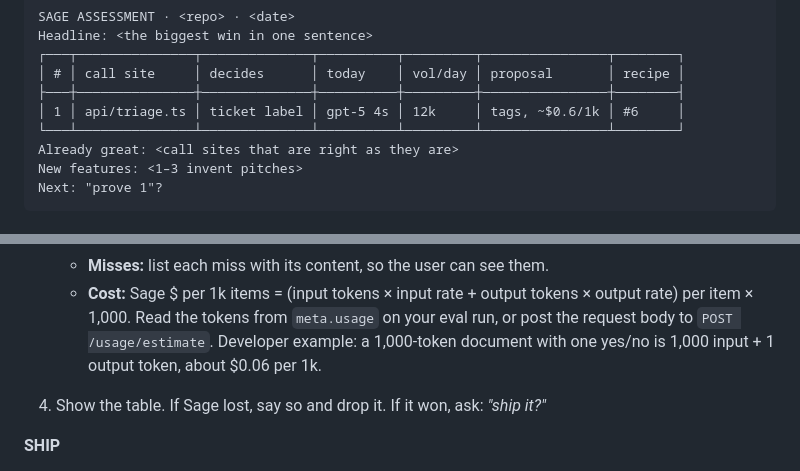
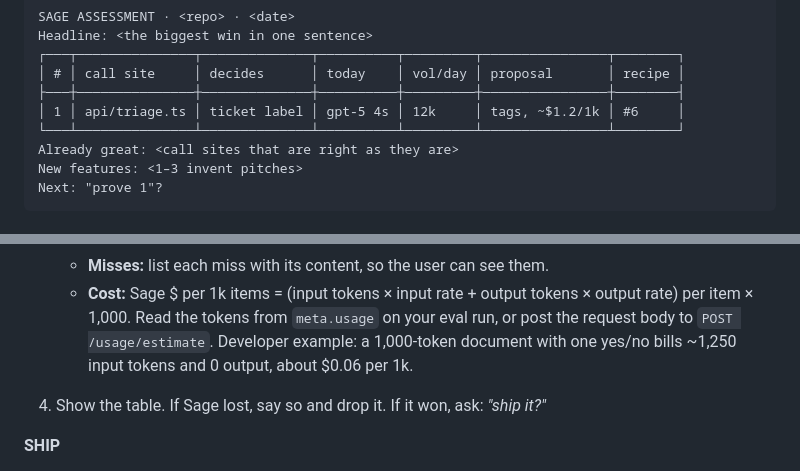
Before and after one commit to austintgriffith/sage-wisdom, a Markdown page: SKILL.md, 2 parts joined by grey strips. Drawn GitHub-style.

```diff
--- a/SKILL.md
+++ b/SKILL.md
@@ -106,7 +106,7 @@ Headline: <the biggest win in one sentence>
 ┌───┬───────────────┬──────────────┬──────────┬─────────┬────────────────┬────────┐
 │ # │ call site     │ decides      │ today    │ vol/day │ proposal       │ recipe │
 ├───┼───────────────┼──────────────┼──────────┼─────────┼────────────────┼────────┤
-│ 1 │ api/triage.ts │ ticket label │ gpt-5 4s │ 12k     │ tags, ~$0.6/1k │ #6     │
+│ 1 │ api/triage.ts │ ticket label │ gpt-5 4s │ 12k     │ tags, ~$1.2/1k │ #6     │
 └───┴───────────────┴──────────────┴──────────┴─────────┴────────────────┴────────┘
 Already great: <call sites that are right as they are>
 New features: <1–3 invent pitches>
@@ -227,7 +227,8 @@ a small golden set as a regression test, and ship if the user wants to.
      tokens × output rate) per item × 1,000. Read the tokens from
      `meta.usage` on your eval run, or post the request body to
      `POST /usage/estimate`. Developer example: a 1,000-token document
-     with one yes/no is 1,000 input + 1 output token, about $0.06 per 1k.
+     with one yes/no bills ~1,250 input tokens and 0 output, about $0.06
+     per 1k.
 4. Show the table. If Sage lost, say so and drop it. If it won, ask:
    *"ship it?"*
 
```
Also changed, not shown: other parts of SKILL.md (+31 -25 lines).
